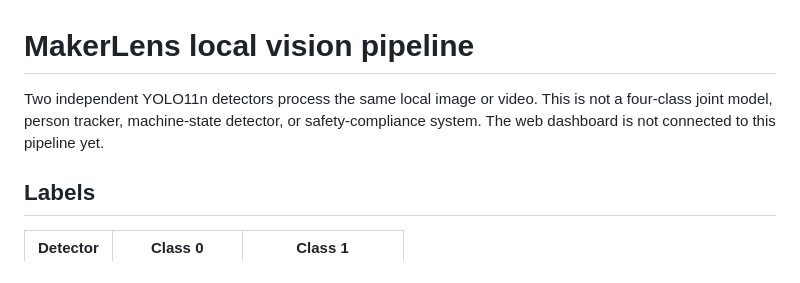
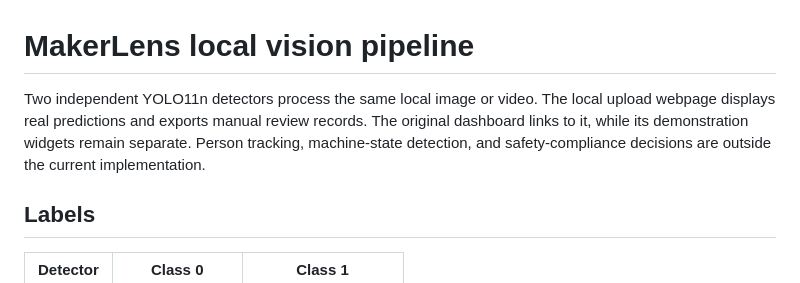
Before and after one commit to wucoups9-design/makerlens, a Markdown page: ml/README.md, the part around the change. Rendered like a GitHub page.

```diff
--- a/ml/README.md
+++ b/ml/README.md
@@ -1,6 +1,6 @@
 # MakerLens local vision pipeline
 
-Two independent YOLO11n detectors process the same local image or video. This is not a four-class joint model, person tracker, machine-state detector, or safety-compliance system. The web dashboard is not connected to this pipeline yet.
+Two independent YOLO11n detectors process the same local image or video. The local upload webpage displays real predictions and exports manual review records. The original dashboard links to it, while its demonstration widgets remain separate. Person tracking, machine-state detection, and safety-compliance decisions are outside the current implementation.
 
 ## Labels
 
```
Also changed, not shown: README.md (+2 -2 lines).
